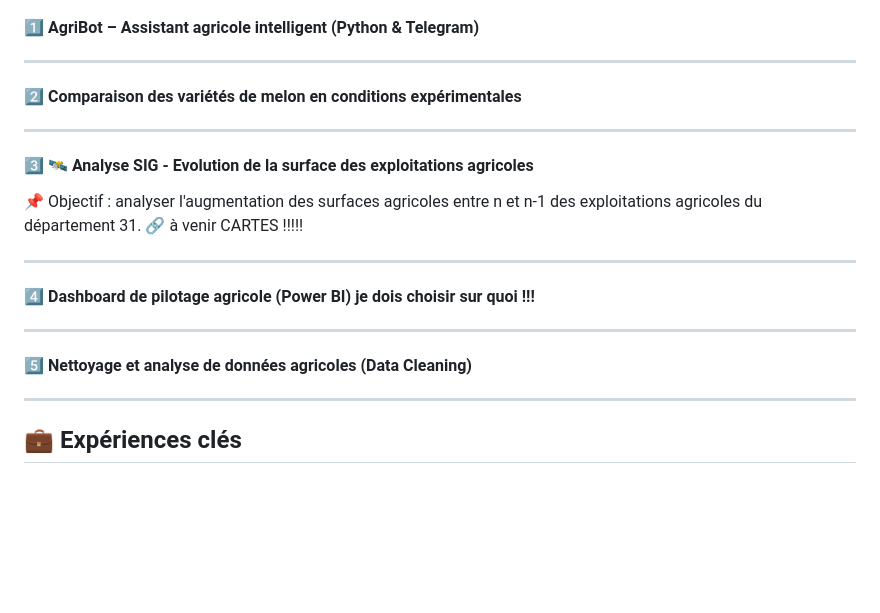
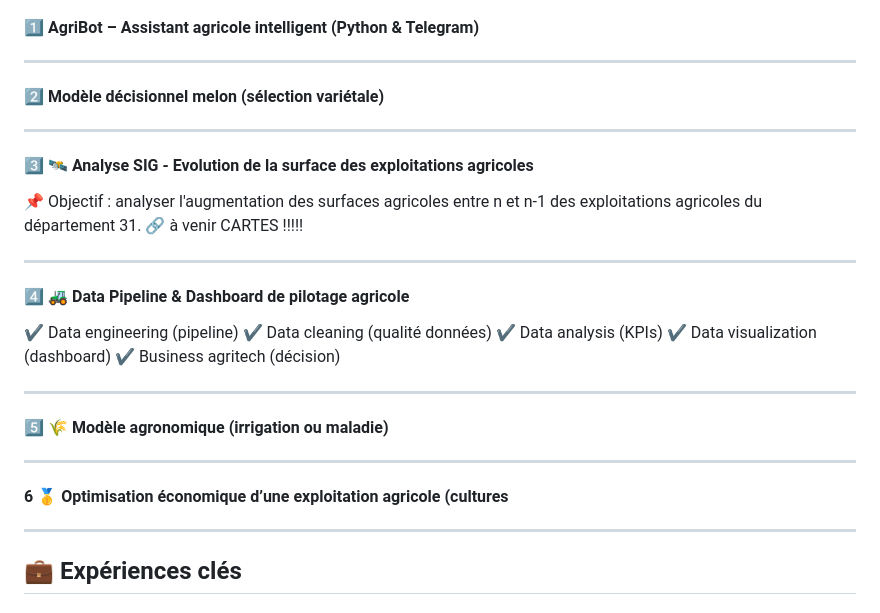
Before and after one commit to naim-hamidi-data/Portefolio-naim, a Markdown page: README.md, the part around the change. Drawn GitHub-style; blank space fills up the shorter version.

```diff
--- a/README.md
+++ b/README.md
@@ -65,7 +65,7 @@ Diplôme d'ingénieur agronome
 
 ---
 
-#### 2️⃣ Comparaison des variétés de melon en conditions expérimentales
+#### 2️⃣ Modèle décisionnel melon (sélection variétale)
 
 ---
 
@@ -75,14 +75,23 @@ Diplôme d'ingénieur agronome
 
 ---
 
-#### 4️⃣  Dashboard de pilotage agricole (Power BI) je dois choisir sur quoi !!!
+#### 4️⃣  🚜 Data Pipeline & Dashboard de pilotage agricole
+
+✔️ Data engineering (pipeline)
+✔️ Data cleaning (qualité données)
+✔️ Data analysis (KPIs)
+✔️ Data visualization (dashboard)
+✔️ Business agritech (décision)
 
 ---
 
-#### 5️⃣ Nettoyage et analyse de données agricoles (Data Cleaning)
+#### 5️⃣ 🌾 Modèle agronomique (irrigation ou maladie)
 
 ---
 
+#### 6 🥇 Optimisation économique d’une exploitation agricole (cultures
+
+---
 
 ## 💼 Expériences clés
 
```
